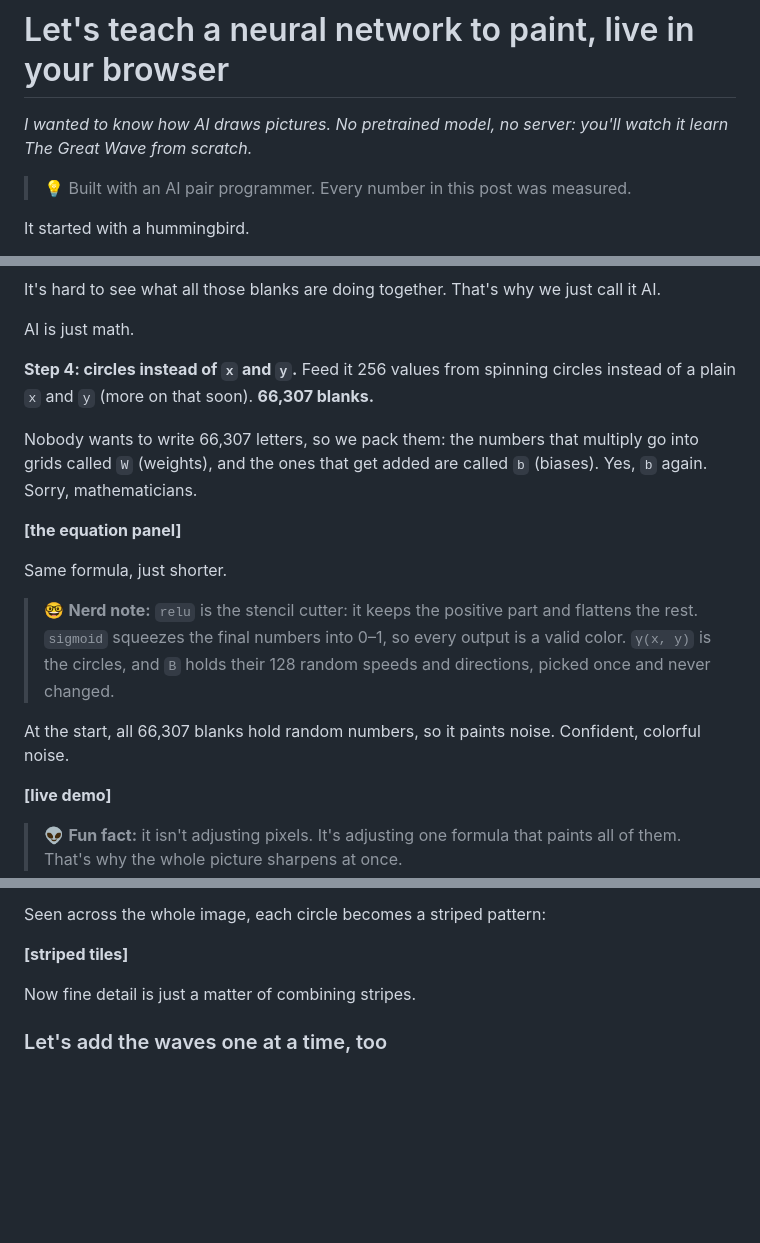
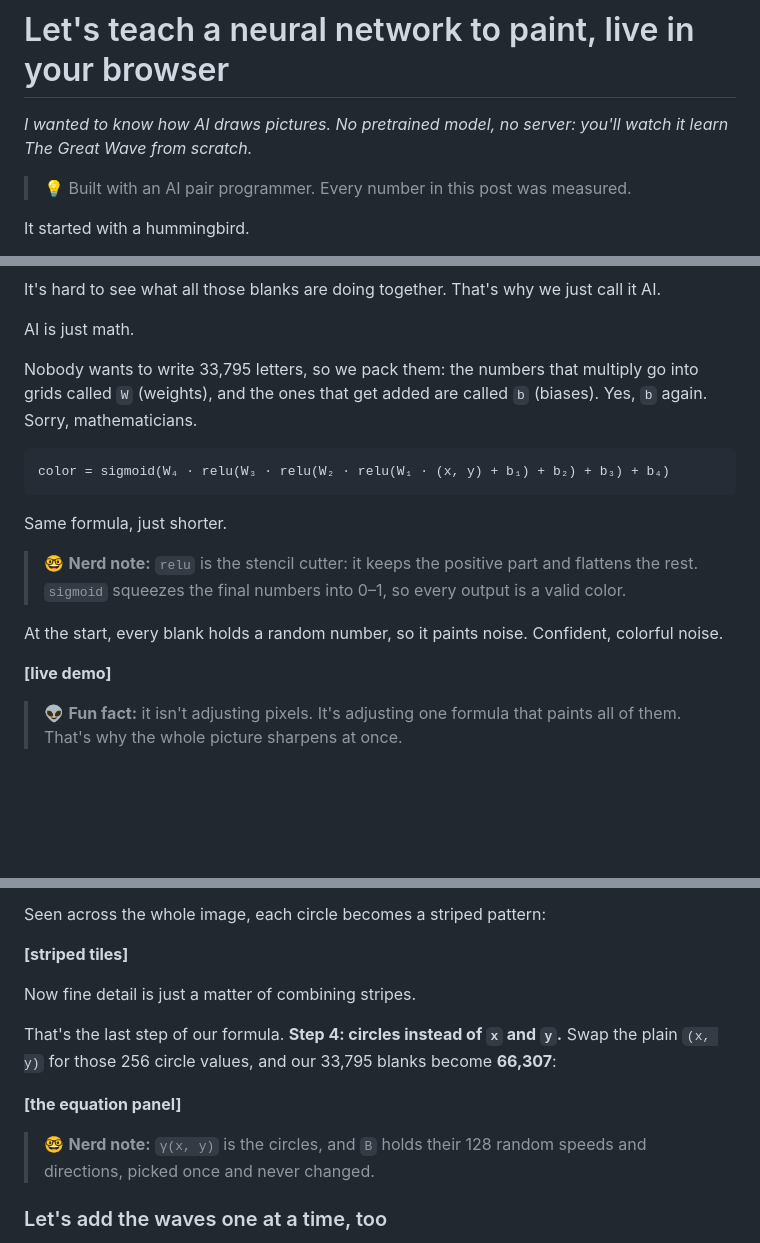
Before and after one commit to DimplyKhan13/learning-the-wave, a Markdown page: blog/post-draft.md, 3 parts joined by grey strips. Rendered like a GitHub page; blank space fills up the shorter version.

Commit message:
Blog draft: formula section ends at 33,795 blanks; step 4 (66,307) moves to the circles
Co-Authored-By: Claude Opus 5.5 <noreply@anthropic.com>
Claude-Session: https://claude.ai/code/session_01J63kNVF8z2vnvErZJKGrbH

````diff
--- a/blog/post-draft.md
+++ b/blog/post-draft.md
@@ -11,7 +11,7 @@ a chain of "ok, but what if…" sections, emoji callouts, real numbers).
 Status per section:
   [approved] Title, subtitle, AI note, intro (up to "Let's build it.")
   [approved] A picture is just a function (image = question; gradient; formula unknown)
-  [review]   A formula with blanks: build f(x, y) step by step (steps 1-3 approved: stencils + palette, 'AI is just math')
+  [review]   A formula with blanks: build f(x, y) step by step (steps 1-3 approved; ends at 33,795; step 4 moved to the blurry section)
   [draft]    Ok, but how does it learn?
   [draft]    Why is it a blurry mess? (+ hummingbird callback)
   [draft]    Is it actually getting better? (the chart, the drops, failed speedups)
@@ -111,17 +111,17 @@ It's hard to see what all those blanks are doing together. That's why we just ca
 
 AI is just math.
 
-**Step 4: circles instead of `x` and `y`.** Feed it 256 values from spinning circles instead of a plain `x` and `y` (more on that soon). **66,307 blanks.**
+Nobody wants to write 33,795 letters, so we pack them: the numbers that multiply go into grids called `W` (weights), and the ones that get added are called `b` (biases). Yes, `b` again. Sorry, mathematicians.
 
-Nobody wants to write 66,307 letters, so we pack them: the numbers that multiply go into grids called `W` (weights), and the ones that get added are called `b` (biases). Yes, `b` again. Sorry, mathematicians.
-
-**[the equation panel]**
+```
+color = sigmoid(W₄ · relu(W₃ · relu(W₂ · relu(W₁ · (x, y) + b₁) + b₂) + b₃) + b₄)
+```
 
 Same formula, just shorter.
 
-> 🤓 **Nerd note:** `relu` is the stencil cutter: it keeps the positive part and flattens the rest. `sigmoid` squeezes the final numbers into 0–1, so every output is a valid color. `γ(x, y)` is the circles, and `B` holds their 128 random speeds and directions, picked once and never changed.
+> 🤓 **Nerd note:** `relu` is the stencil cutter: it keeps the positive part and flattens the rest. `sigmoid` squeezes the final numbers into 0–1, so every output is a valid color.
 
-At the start, all 66,307 blanks hold random numbers, so it paints noise. Confident, colorful noise.
+At the start, every blank holds a random number, so it paints noise. Confident, colorful noise.
 
 **[live demo]**
 
@@ -159,6 +159,12 @@ Seen across the whole image, each circle becomes a striped pattern:
 **[striped tiles]**
 
 Now fine detail is just a matter of combining stripes.
+
+That's the last step of our formula. **Step 4: circles instead of `x` and `y`.** Swap the plain `(x, y)` for those 256 circle values, and our 33,795 blanks become **66,307**:
+
+**[the equation panel]**
+
+> 🤓 **Nerd note:** `γ(x, y)` is the circles, and `B` holds their 128 random speeds and directions, picked once and never changed.
 
 ### Let's add the waves one at a time, too
 
````
